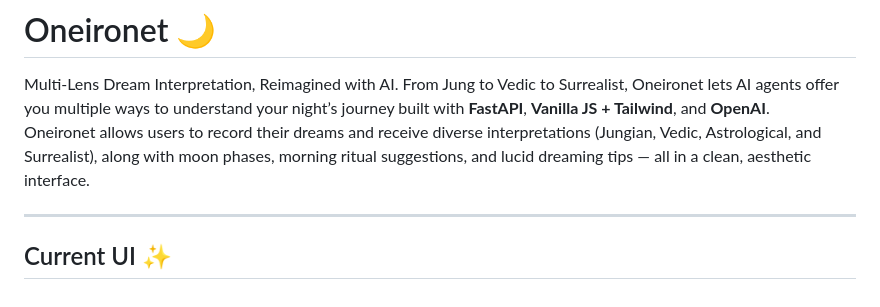
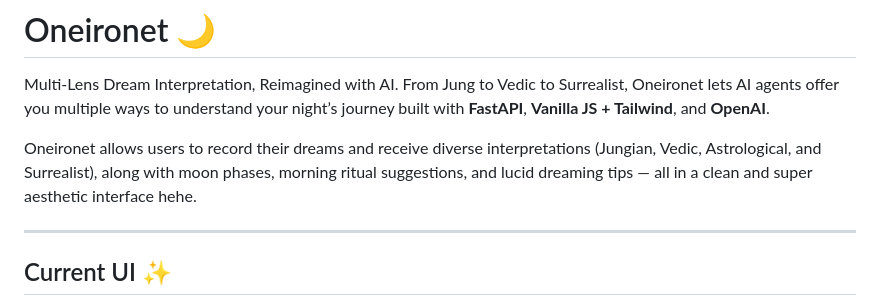
Before and after one commit to HarshitaThota/OneiroNet-AI, a Markdown page: README.md, the part around the change. Rendered like a GitHub page.

Commit message:
readme tweaks

```diff
--- a/README.md
+++ b/README.md
@@ -1,7 +1,9 @@
 # Oneironet 🌙
 Multi-Lens Dream Interpretation, Reimagined with AI.
 From Jung to Vedic to Surrealist, Oneironet lets AI agents offer you multiple ways to understand your night’s journey built with **FastAPI**, **Vanilla JS + Tailwind**, and **OpenAI**.
-Oneironet allows users to record their dreams and receive diverse interpretations (Jungian, Vedic, Astrological, and Surrealist), along with moon phases, morning ritual suggestions, and lucid dreaming tips — all in a clean, aesthetic interface.
+
+
+Oneironet allows users to record their dreams and receive diverse interpretations (Jungian, Vedic, Astrological, and Surrealist), along with moon phases, morning ritual suggestions, and lucid dreaming tips — all in a clean and super aesthetic interface hehe.
 
 ---
 
```
